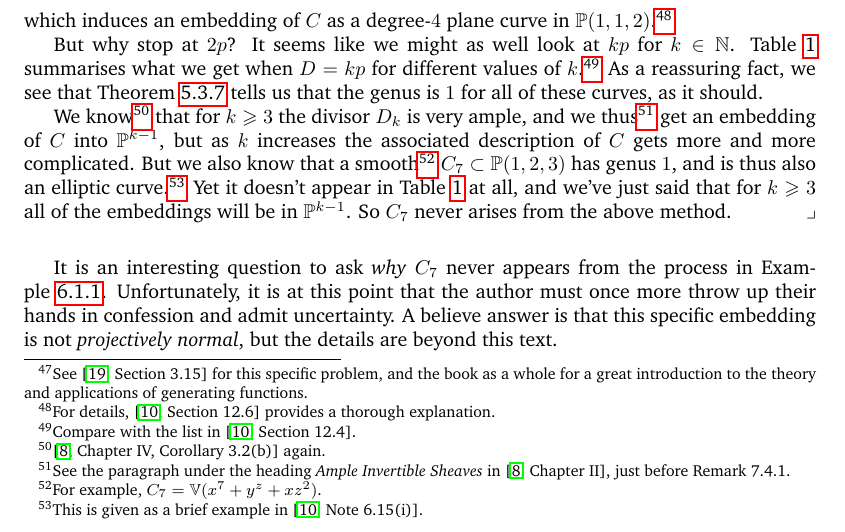
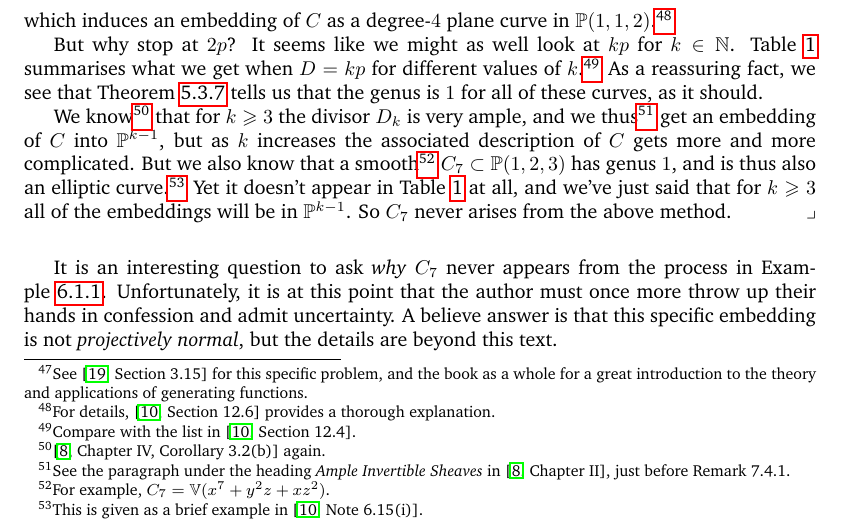
Before and after one commit to thosgood/papers, a LaTeX paper (arXiv/introduction-to-varieties-in-weighted-projective-space/main.tex): part of page 52 of 58, cut so that both start at the same text. Compiled offline with pdfLaTeX.

```diff
--- a/arXiv/introduction-to-varieties-in-weighted-projective-space/main.tex
+++ b/arXiv/introduction-to-varieties-in-weighted-projective-space/main.tex
@@ -2790,7 +2790,7 @@
                 See the paragraph under the heading \emph{Ample Invertible Sheaves} in \cite[Chapter~II]{Hartshorne:1977we}, just before Remark~7.4.1.
             } get an embedding of $C$ into $\pee^{k-1}$, but as $k$ increases the associated description of $C$ gets more and more complicated.
             But we also know that a smooth\footnote{%
-                For example, $C_7=\van(x^7+y^z+xz^2)$.
+                For example, $C_7=\van(x^7+y^2z+xz^2)$.
             } $C_7\subset\pee(1,2,3)$ has genus $1$, and is thus also an elliptic curve.\footnote{%
                 This is given as a brief example in \cite[Note~6.15(i)]{IanoFletcher:2015wc}.
             }
```
